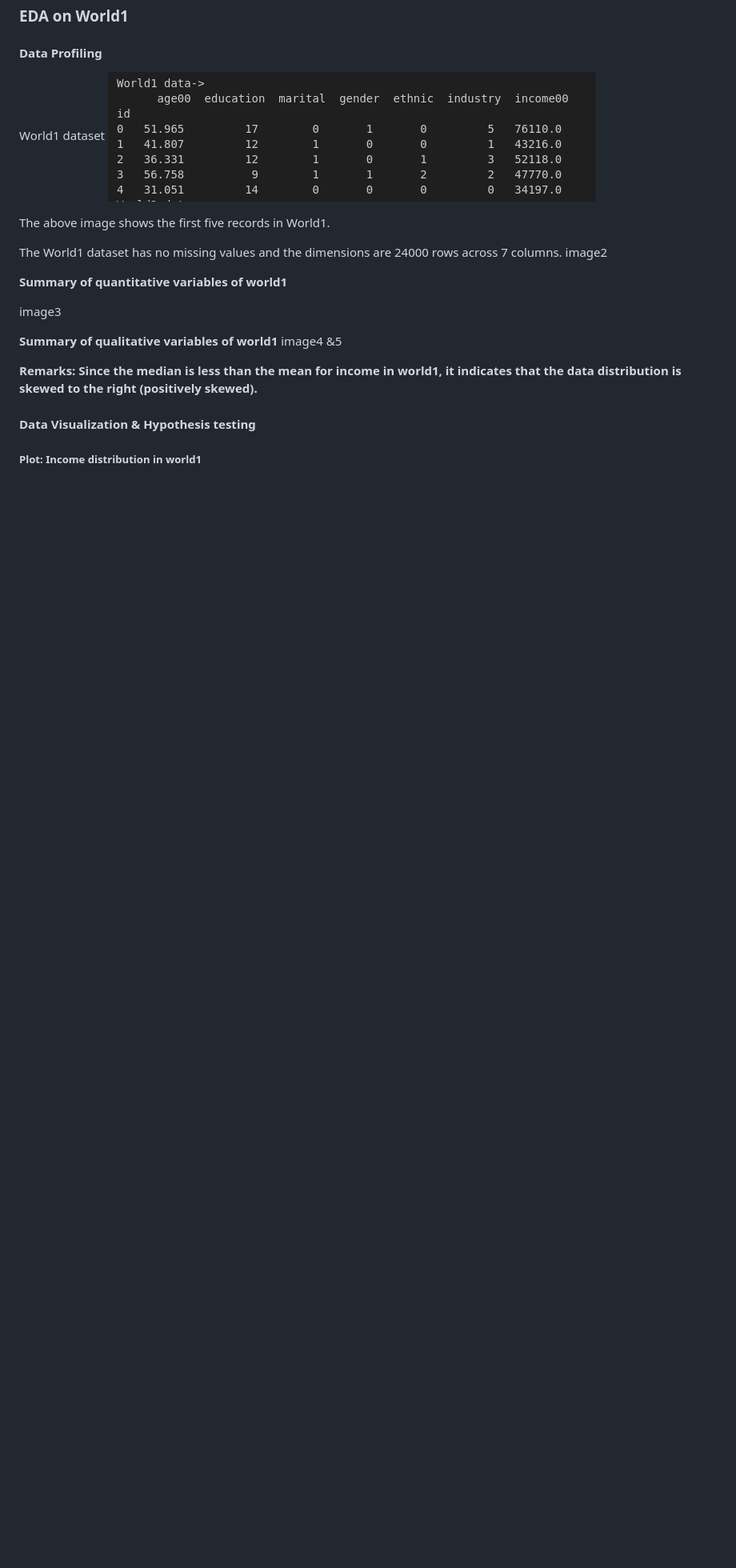
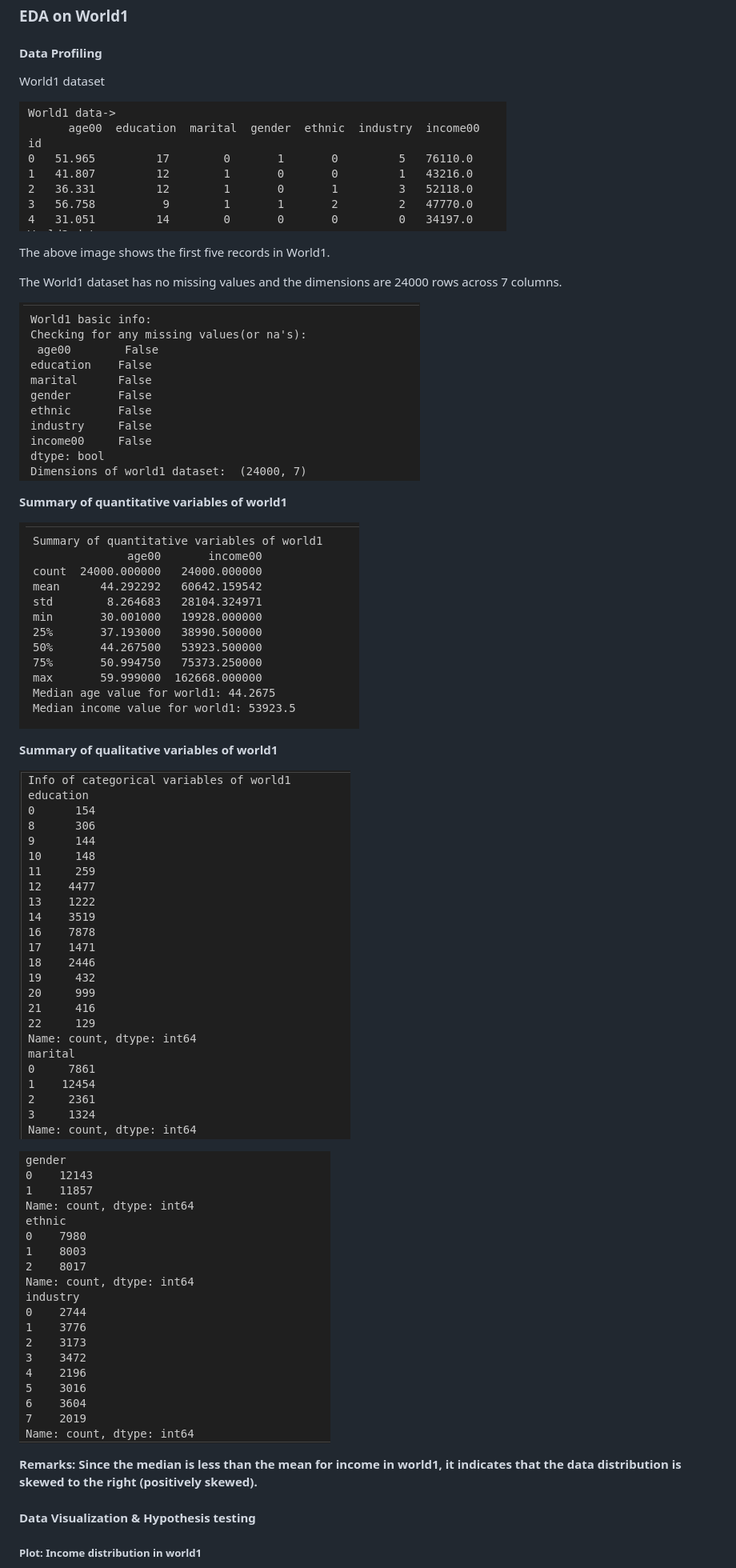
Before and after one commit to Anusha-raju/Utopia, a Markdown page: README.md, the part around one of its changes. Shown at 80% size. Drawn GitHub-style; blank space fills up the shorter version.

```diff
--- a/README.md
+++ b/README.md
@@ -46,19 +46,33 @@ Both the worlds has the below data dictionary:
 
 #### Data Profiling <a name="dataprofiling"></a>
 World1 dataset
-![Alt text](https://github.com/Anusha-raju/Utopia/blob/main/images/world1-head.png)
+
+![world1.head()](https://github.com/Anusha-raju/Utopia/blob/main/images/world1-head.png)
+
+
 
 The above image shows the first five records in World1.
 
 The World1 dataset has no missing values and the dimensions are 24000 rows across 7 columns.
-image2
+
+![world1.describe()](https://github.com/Anusha-raju/Utopia/blob/main/images/world1%20missing%20values.png)
+
+
+
 
 **Summary of quantitative variables of world1**
 
-image3
+![Summary of quantitative of world1](https://github.com/Anusha-raju/Utopia/blob/main/images/world1%20quantitaive%20summary.png)
+
+
 
 **Summary of qualitative variables of world1**
-image4 &5
+
+![Summary of qualitative variables of world1](https://github.com/Anusha-raju/Utopia/blob/main/images/categorical%20summary%201.png)
+
+
+![Summary of qualitative variables of world1](https://github.com/Anusha-raju/Utopia/blob/main/images/categorical%20summary%202.png)
+
 
 
 **Remarks: Since the median is less than the mean for income in world1, it indicates that the data distribution is skewed to the right (positively skewed).**
```
Also changed, not shown: other parts of README.md (+43 -9 lines).
